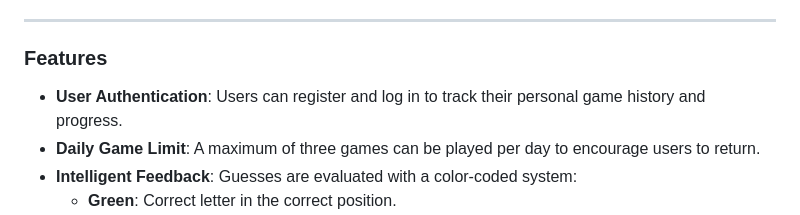
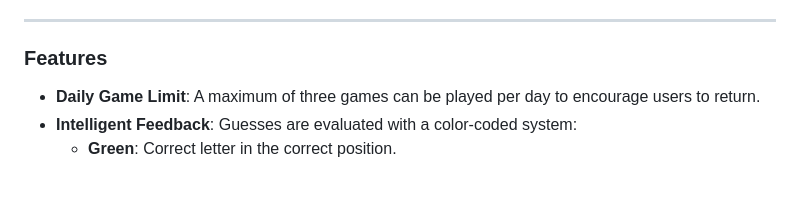
Before and after one commit to Priyaa1509/Word-Guess, a Markdown page: README.md, the part around the change. GitHub-like rendering; blank space fills up the shorter version.

```diff
--- a/README.md
+++ b/README.md
@@ -14,8 +14,6 @@ A browser-based word-guessing game built with Python and Flask. This project cha
 -----
 
 ### Features
-
-  * **User Authentication**: Users can register and log in to track their personal game history and progress.
   * **Daily Game Limit**: A maximum of three games can be played per day to encourage users to return.
   * **Intelligent Feedback**: Guesses are evaluated with a color-coded system:
       * **Green**: Correct letter in the correct position.
```
